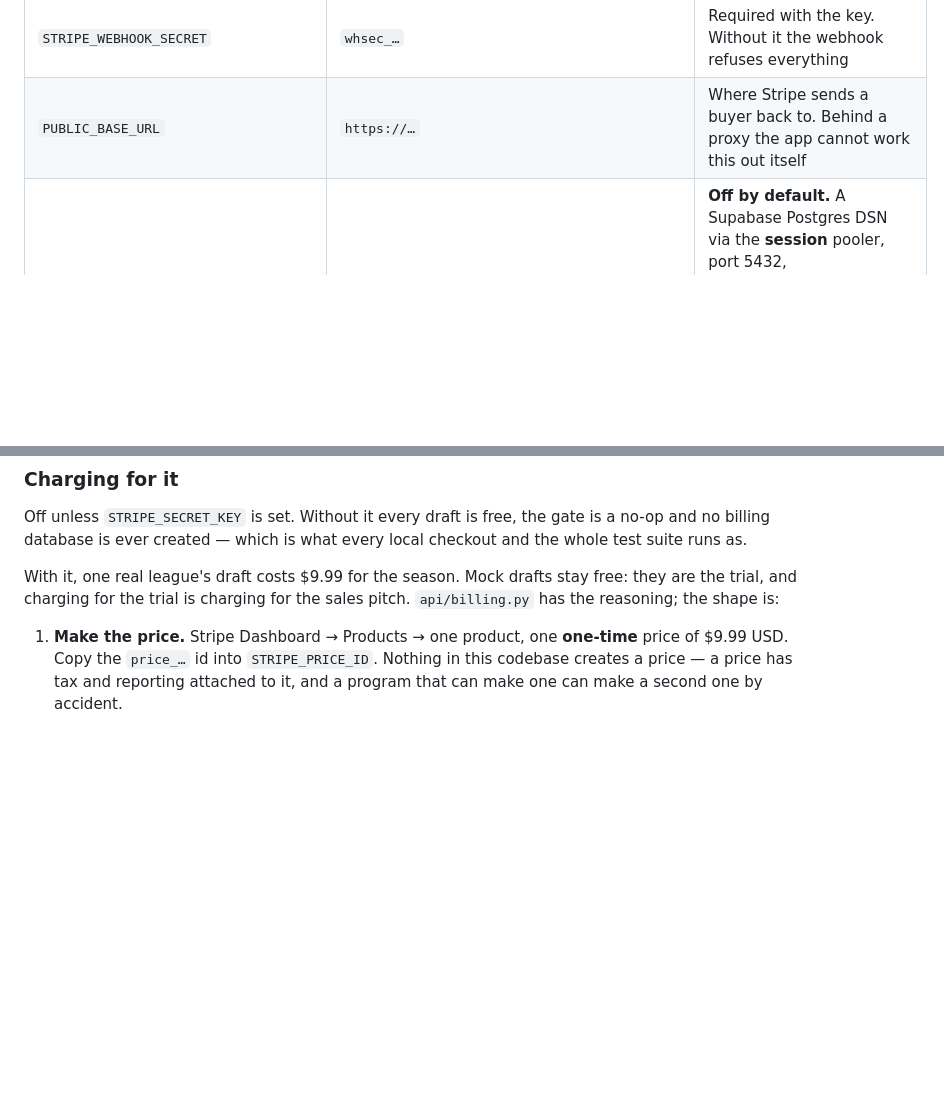
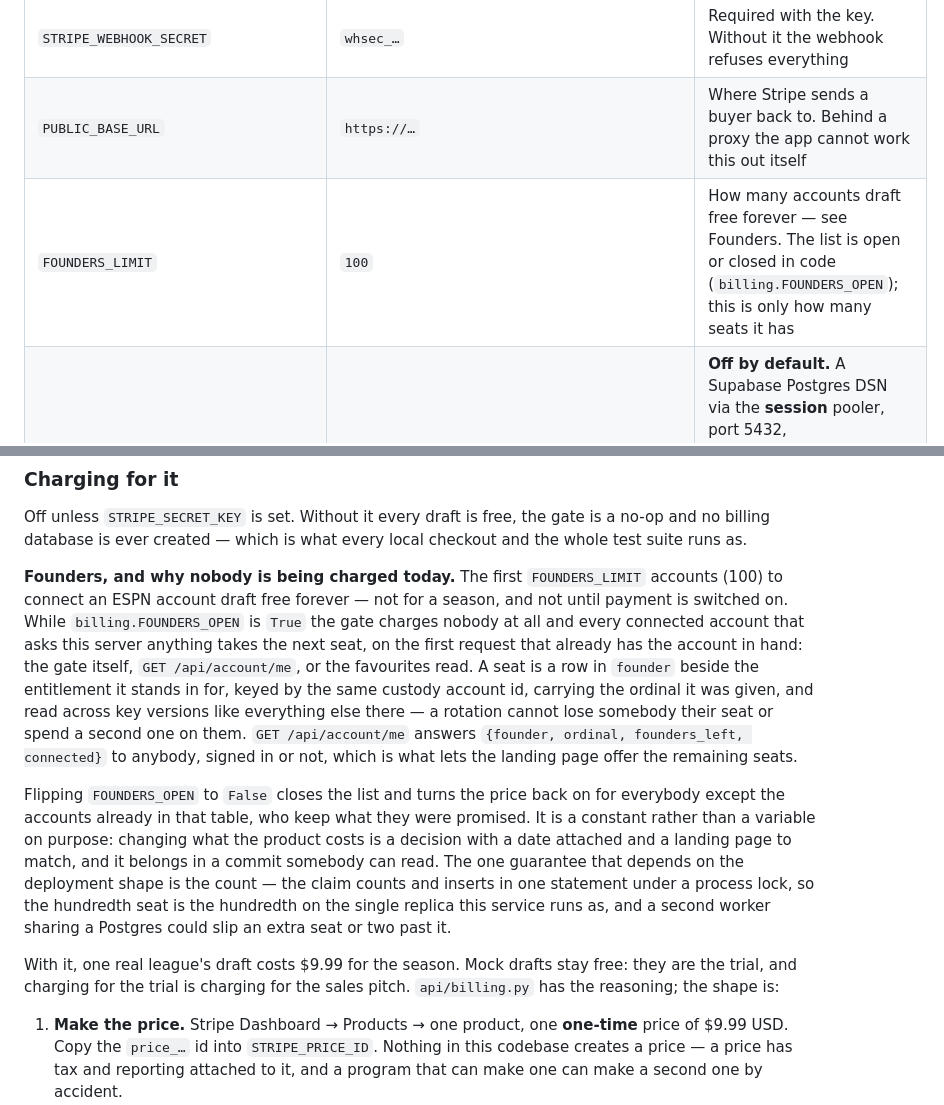
Before and after one commit to worthybrae/fantasy-football, a Markdown page: README.md, 2 parts joined by grey strips. Drawn GitHub-style; blank space fills up the shorter version.

Commit message:
The README says what a founder is
The deployment section explains a paywall that is currently off and says
nothing about why. Two paragraphs in "Charging for it" now cover the hundred
free seats: what one is, when it is taken, that it survives a key rotation and
the price coming back, and that closing the list is a code change rather than
a dashboard field. `FOUNDERS_LIMIT` joins the variable table beside the Stripe
rows, with the note that it sets how many seats there are and not whether
anybody may still take one.

The count's one caveat is written down where the replica count already is: the
claim is atomic in a process, so a second worker on a shared Postgres could
slip an extra seat past it.

Co-Authored-By: Claude Fable 5 <noreply@anthropic.com>
Claude-Session: https://claude.ai/code/session_017TWnB34h1Xatk1CSFPcgb4

```diff
--- a/README.md
+++ b/README.md
@@ -373,6 +373,7 @@ volume Railway attaches by default is enough for a season, not for several.
 | `STRIPE_PRICE_ID` | `price_…` | The $9.99 price, made in the Stripe Dashboard |
 | `STRIPE_WEBHOOK_SECRET` | `whsec_…` | Required with the key. Without it the webhook refuses everything |
 | `PUBLIC_BASE_URL` | `https://…` | Where Stripe sends a buyer back to. Behind a proxy the app cannot work this out itself |
+| `FOUNDERS_LIMIT` | `100` | How many accounts draft free forever — see Founders. The list is open or closed in code (`billing.FOUNDERS_OPEN`); this is only how many seats it has |
 | `SUPABASE_DB_URL` | `postgresql://postgres.<ref>:…@aws-0-<region>.pooler.supabase.com:5432/postgres?sslmode=require` | **Off by default.** A Supabase Postgres DSN via the **session** pooler, port 5432, `sslmode=require`. Not the 6543 transaction pooler: psycopg's prepared statements break there. Only a `postgresql://` or `postgres://` value is used: anything else — the `https://<ref>.supabase.co` project URL the dashboard shows first, most likely — is ignored with one warning line and never reaches the driver, though with the password below it composes the DSN just as the next row does. Absent, custody, billing and the live session records stay in DuckDB files on the volume |
 | `SUPABASE_URL` | `https://<ref>.supabase.co` | The project URL, the second way to say the row above. Set with the password below and the pooler DSN is composed from it, so the two values the Supabase dashboard hands you are enough |
 | `SUPABASE_DB_PASSWORD` | — | The database password, shown once when the project is created. Nothing is composed without it. URL-encoded on the way in, so a generated password full of punctuation is safe |
@@ -421,6 +422,30 @@ is for, are in `docs/superpowers/reference/cloudflare-runbook.md`.
 Off unless `STRIPE_SECRET_KEY` is set. Without it every draft is free, the
 gate is a no-op and no billing database is ever created — which is what every
 local checkout and the whole test suite runs as.
+
+**Founders, and why nobody is being charged today.** The first
+`FOUNDERS_LIMIT` accounts (100) to connect an ESPN account draft free forever
+— not for a season, and not until payment is switched on. While
+`billing.FOUNDERS_OPEN` is `True` the gate charges nobody at all and every
+connected account that asks this server anything takes the next seat, on the
+first request that already has the account in hand: the gate itself,
+`GET /api/account/me`, or the favourites read. A seat is a row in `founder`
+beside the entitlement it stands in for, keyed by the same custody account id,
+carrying the ordinal it was given, and read across key versions like
+everything else there — a rotation cannot lose somebody their seat or spend a
+second one on them. `GET /api/account/me` answers `{founder, ordinal,
+founders_left, connected}` to anybody, signed in or not, which is what lets
+the landing page offer the remaining seats.
+
+Flipping `FOUNDERS_OPEN` to `False` closes the list and turns the price back
+on for everybody except the accounts already in that table, who keep what they
+were promised. It is a constant rather than a variable on purpose: changing
+what the product costs is a decision with a date attached and a landing page
+to match, and it belongs in a commit somebody can read. The one guarantee that
+depends on the deployment shape is the count — the claim counts and inserts in
+one statement under a process lock, so the hundredth seat is the hundredth on
+the single replica this service runs as, and a second worker sharing a
+Postgres could slip an extra seat or two past it.
 
 With it, one real league's draft costs $9.99 for the season. Mock drafts stay
 free: they are the trial, and charging for the trial is charging for the sales
```
